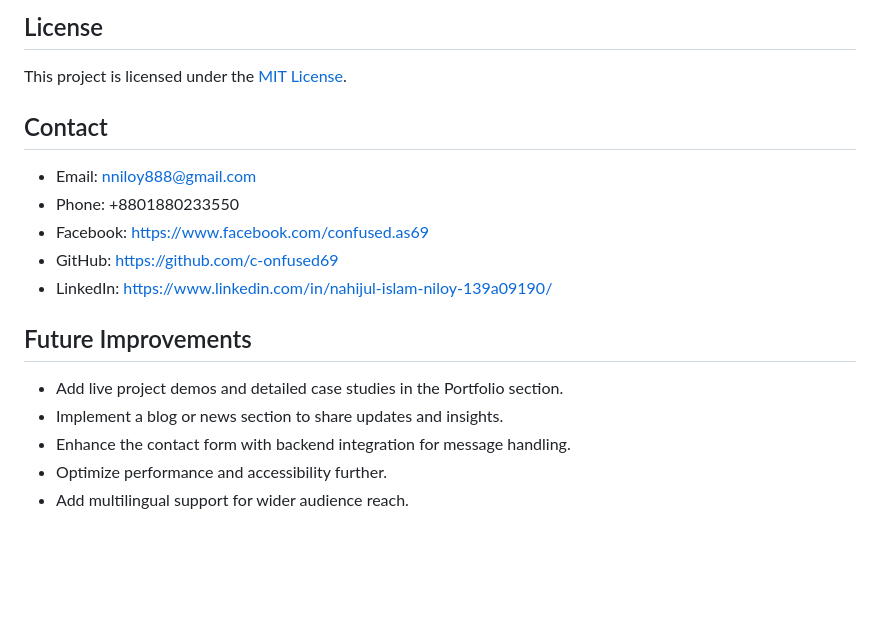
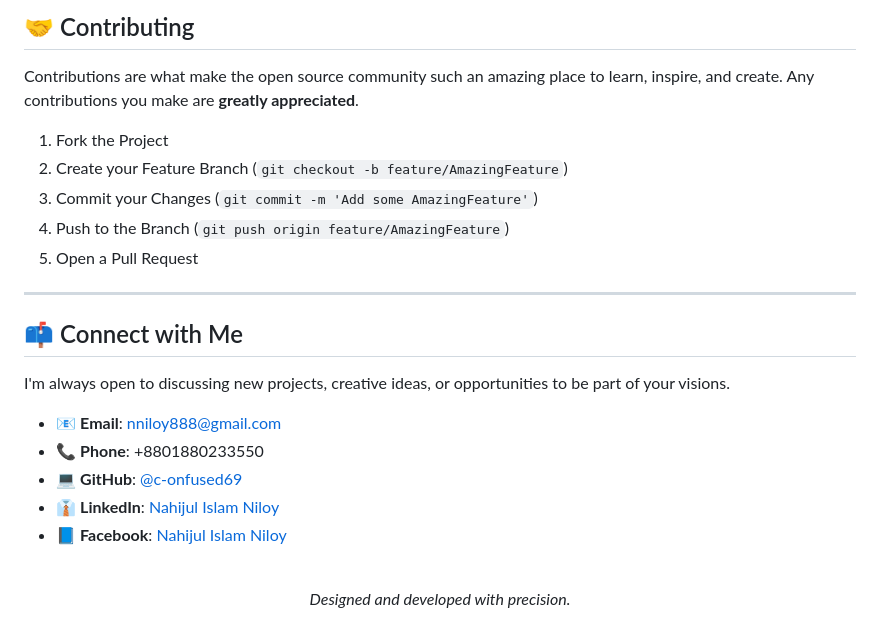
Before and after one commit to c-onfused69/portfolio-template-cms, a Markdown page: README.md, the part around one of its changes. Drawn GitHub-style; blank space fills up the shorter version.

Commit message:
feat: add professional documentation standards and overhaul README layout for enhanced presentation

```diff
--- a/README.md
+++ b/README.md
@@ -64,17 +74,28 @@ Contributions are welcome! If you have suggestions or improvements, please open
 
-## License
-This project is licensed under the [MIT License](https://opensource.org/licenses/MIT).
+## 🤝 Contributing
 
-## Contact
-- Email: nniloy888@gmail.com
-- Phone: +8801880233550
-- Facebook: [https://www.facebook.com/confused.as69](https://www.facebook.com/confused.as69)
-- GitHub: [https://github.com/c-onfused69](https://github.com/c-onfused69)
-- LinkedIn: [https://www.linkedin.com/in/nahijul-islam-niloy-139a09190/](https://www.linkedin.com/in/nahijul-islam-niloy-139a09190/)
+Contributions are what make the open source community such an amazing place to learn, inspire, and create. Any contributions you make are **greatly appreciated**.
 
-## Future Improvements
-- Add live project demos and detailed case studies in the Portfolio section.
-- Implement a blog or news section to share updates and insights.
-- Enhance the contact form with backend integration for message handling.
-- Optimize performance and accessibility further.
-- Add multilingual support for wider audience reach.
+1. Fork the Project
+2. Create your Feature Branch (`git checkout -b feature/AmazingFeature`)
+3. Commit your Changes (`git commit -m 'Add some AmazingFeature'`)
+4. Push to the Branch (`git push origin feature/AmazingFeature`)
+5. Open a Pull Request
+
+---
+
+## 📫 Connect with Me
+
+I'm always open to discussing new projects, creative ideas, or opportunities to be part of your visions.
+
+- 📧 **Email**: [nniloy888@gmail.com](mailto:nniloy888@gmail.com)
+- 📞 **Phone**: +8801880233550
+- 💻 **GitHub**: [@c-onfused69](https://github.com/c-onfused69)
+- 👔 **LinkedIn**: [Nahijul Islam Niloy](https://www.linkedin.com/in/nahijul-islam-niloy-139a09190/)
+- 📘 **Facebook**: [Nahijul Islam Niloy](https://www.facebook.com/confused.as69)
+
+<br />
+
+<div align="center">
+  <i>Designed and developed with precision.</i>
+</div>
```
Also changed, not shown: other parts of README.md (+58 -48 lines), .agents/AGENTS.md (added, +11 -0 lines).
